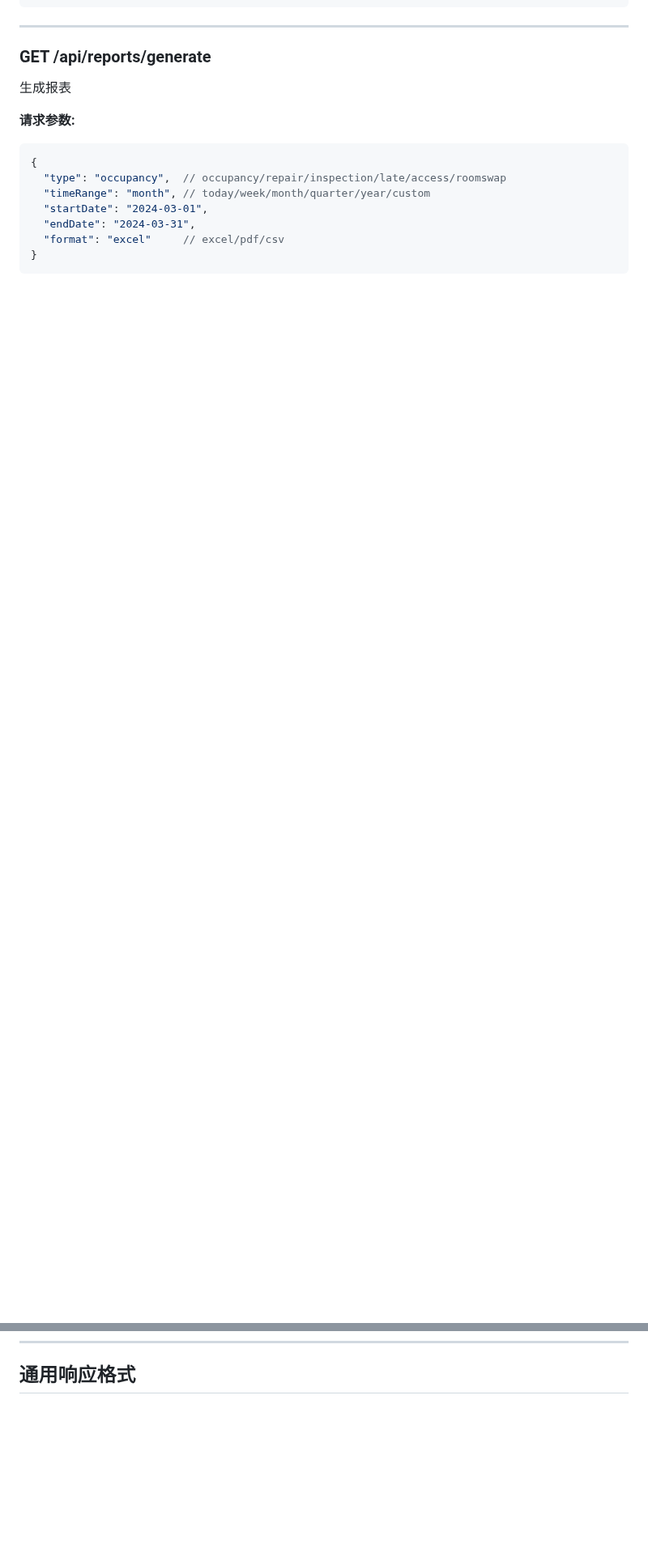
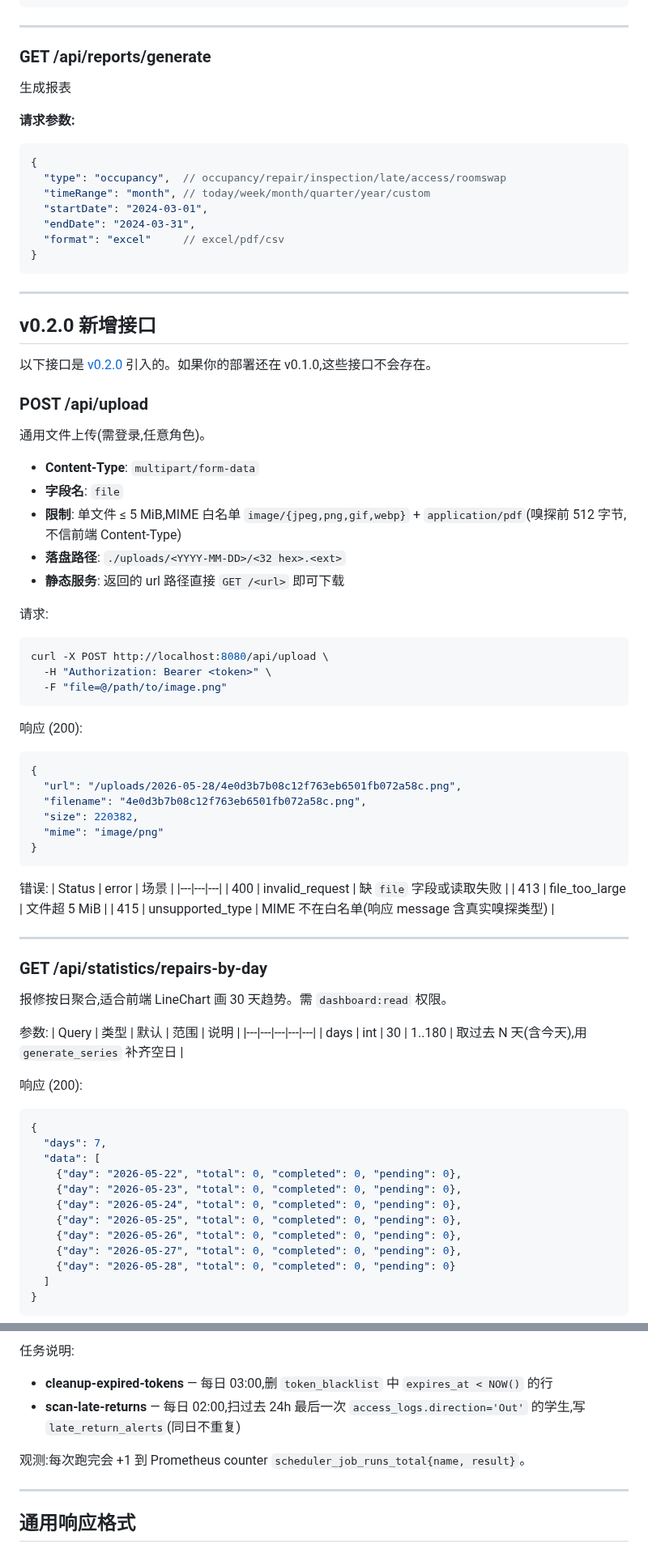
Before and after one commit to DevMinions/UniDormManager, a Markdown page: docs/API.md, 2 parts joined by grey strips. Shown at 81% size. Drawn GitHub-style; blank space fills up the shorter version.

````diff
--- a/docs/API.md
+++ b/docs/API.md
@@ -885,3 +885,68 @@ Authorization: Bearer {token}
 
 ---
 
+## v0.2.0 新增接口
+
+以下接口是 [v0.2.0](https://github.com/DevMinions/UniDormManager/releases/tag/v0.2.0) 引入的。如果你的部署还在 v0.1.0,这些接口不会存在。
+
+### POST /api/upload
+
+通用文件上传(需登录,任意角色)。
+
+- **Content-Type**: `multipart/form-data`
+- **字段名**: `file`
+- **限制**: 单文件 ≤ 5 MiB,MIME 白名单 `image/{jpeg,png,gif,webp}` + `application/pdf`(嗅探前 512 字节,不信前端 Content-Type)
+- **落盘路径**: `./uploads/<YYYY-MM-DD>/<32 hex>.<ext>`
+- **静态服务**: 返回的 url 路径直接 `GET /<url>` 即可下载
+
+请求:
+```bash
+curl -X POST http://localhost:8080/api/upload \
+  -H "Authorization: Bearer <token>" \
+  -F "file=@/path/to/image.png"
+```
+
+响应 (200):
+```json
+{
+  "url": "/uploads/2026-05-28/4e0d3b7b08c12f763eb6501fb072a58c.png",
+  "filename": "4e0d3b7b08c12f763eb6501fb072a58c.png",
+  "size": 220382,
+  "mime": "image/png"
+}
+```
+
+错误:
+| Status | error | 场景 |
+|---|---|---|
+| 400 | invalid_request | 缺 `file` 字段或读取失败 |
+| 413 | file_too_large | 文件超 5 MiB |
+| 415 | unsupported_type | MIME 不在白名单(响应 message 含真实嗅探类型) |
+
+---
+
+### GET /api/statistics/repairs-by-day
+
+报修按日聚合,适合前端 LineChart 画 30 天趋势。需 `dashboard:read` 权限。
+
+参数:
+| Query | 类型 | 默认 | 范围 | 说明 |
+|---|---|---|---|---|
+| days | int | 30 | 1..180 | 取过去 N 天(含今天),用 `generate_series` 补齐空日 |
+
+响应 (200):
+```json
+{
+  "days": 7,
+  "data": [
+    {"day": "2026-05-22", "total": 0, "completed": 0, "pending": 0},
+    {"day": "2026-05-23", "total": 0, "completed": 0, "pending": 0},
+    {"day": "2026-05-24", "total": 0, "completed": 0, "pending": 0},
+    {"day": "2026-05-25", "total": 0, "completed": 0, "pending": 0},
+    {"day": "2026-05-26", "total": 0, "completed": 0, "pending": 0},
+    {"day": "2026-05-27", "total": 0, "completed": 0, "pending": 0},
+    {"day": "2026-05-28", "total": 0, "completed": 0, "pending": 0}
+  ]
+}
+```
+
@@ -888,3 +1049,11 @@ Authorization: Bearer {token}
+任务说明:
+- **cleanup-expired-tokens** — 每日 03:00,删 `token_blacklist` 中 `expires_at < NOW()` 的行
+- **scan-late-returns** — 每日 02:00,扫过去 24h 最后一次 `access_logs.direction='Out'` 的学生,写 `late_return_alerts`(同日不重复)
+
+观测:每次跑完会 +1 到 Prometheus counter `scheduler_job_runs_total{name, result}`。
+
+---
+
 ## 通用响应格式
 
 ### 成功响应
````
Also changed, not shown: other parts of docs/API.md (+96 -0 lines).
